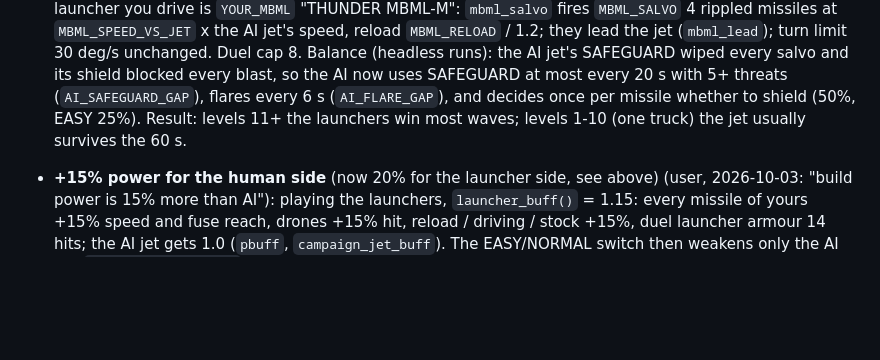
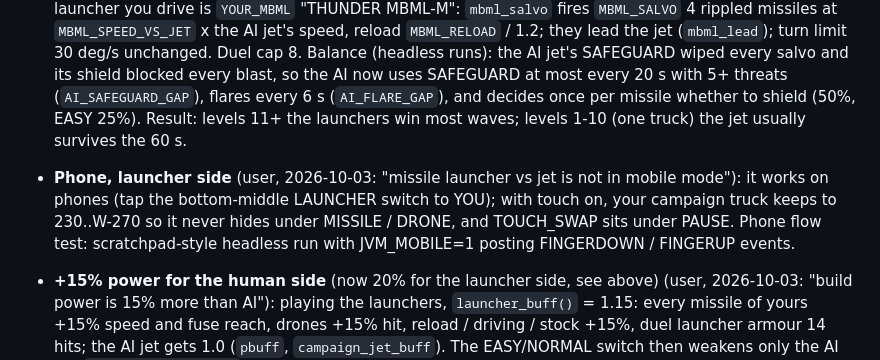
Before and after one commit to saiqulmodi/Jet-vs-Missile, a Markdown page: CLAUDE.md, the part around the change. GitHub-like rendering; blank space fills up the shorter version.

Commit message:
﻿Notes: launcher side on phones
Co-Authored-By: Claude Opus 5.5 <noreply@anthropic.com>
Claude-Session: https://claude.ai/code/session_015PWRQM7nfLrvorTvAXFZXd

```diff
--- a/CLAUDE.md
+++ b/CLAUDE.md
@@ -229,6 +229,10 @@ Python 3.12 + pygame-ce 2.5.8 arcade shooter, everything in `main.py`. Started 2
   uses SAFEGUARD at most every 20 s with 5+ threats (`AI_SAFEGUARD_GAP`), flares every 6 s (`AI_FLARE_GAP`), and
   decides once per missile whether to shield (50%, EASY 25%). Result: levels 11+ the launchers win most waves;
   levels 1-10 (one truck) the jet usually survives the 60 s.
+- **Phone, launcher side** (user, 2026-10-03: "missile launcher vs jet is not in mobile mode"): it works on phones (tap
+  the bottom-middle LAUNCHER switch to YOU); with touch on, your campaign truck keeps to 230..W-270 so it never hides
+  under MISSILE / DRONE, and TOUCH_SWAP sits under PAUSE. Phone flow test: scratchpad-style headless run with
+  JVM_MOBILE=1 posting FINGERDOWN / FINGERUP events.
 - **+15% power for the human side** (now 20% for the launcher side, see above) (user, 2026-10-03: "build power is 15% more than AI"): playing the launchers,
   `launcher_buff()` = 1.15: every missile of yours +15% speed and fuse reach, drones +15% hit, reload / driving / stock
   +15%, duel launcher armour 14 hits; the AI jet gets 1.0 (`pbuff`, `campaign_jet_buff`). The EASY/NORMAL switch then
```
